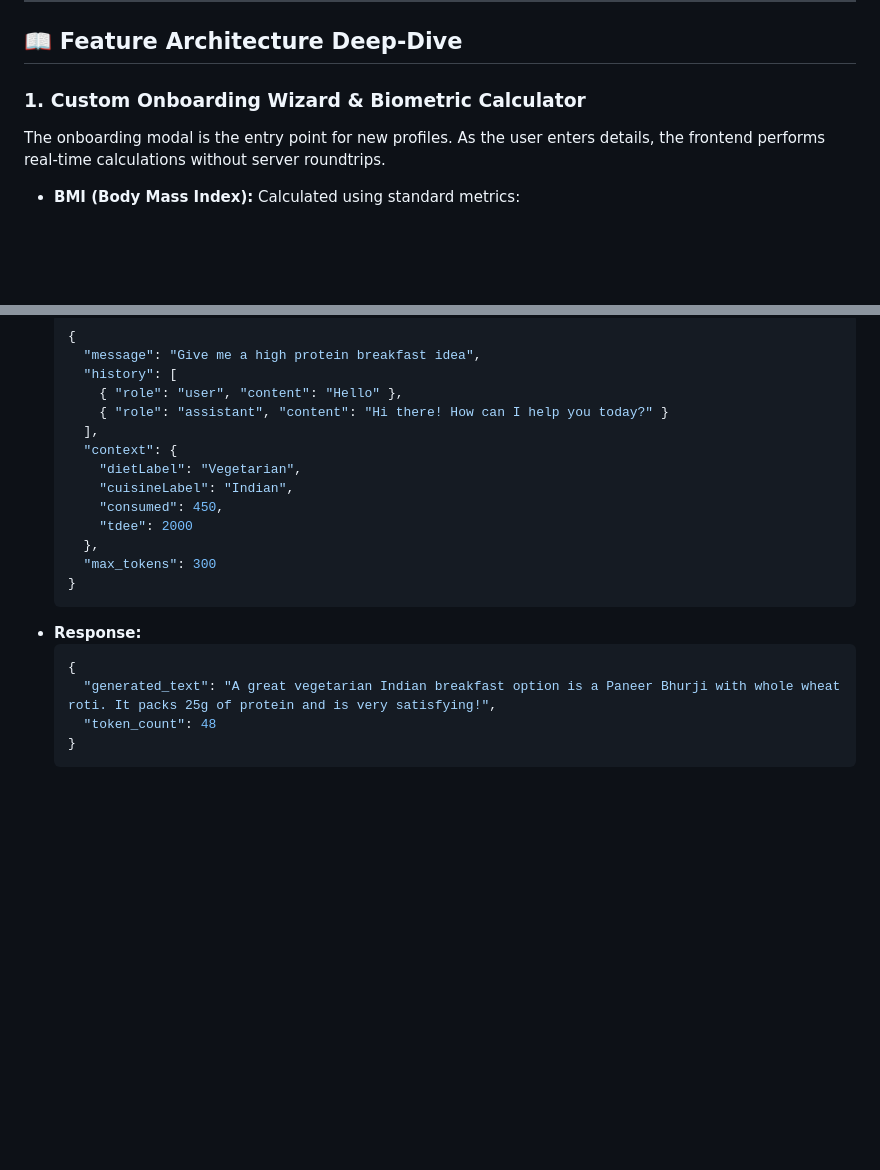
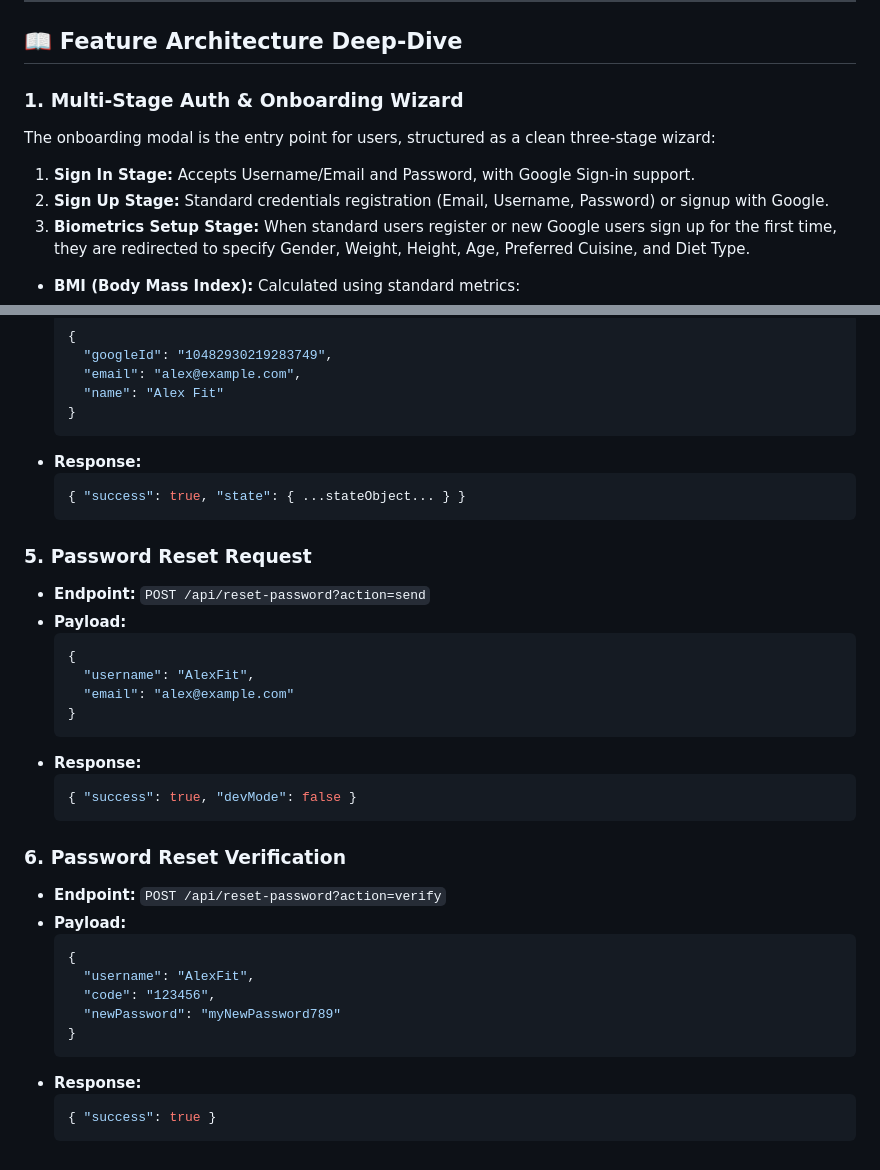
Before and after one commit to Swapnanil-nanda/fitness-buddy-agent, a Markdown page: README.md, 2 parts joined by grey strips. GitHub-like rendering; blank space fills up the shorter version.

Commit message:
Update README.md with newly integrated Google Sign-In, password reset flows, and multi-stage onboarding specs

````diff
--- a/README.md
+++ b/README.md
@@ -6,8 +6,11 @@ FitBuddy is a gamified, fully responsive AI-powered fitness and nutrition assist
 
 ## 📖 Feature Architecture Deep-Dive
 
-### 1. Custom Onboarding Wizard & Biometric Calculator
-The onboarding modal is the entry point for new profiles. As the user enters details, the frontend performs real-time calculations without server roundtrips.
+### 1. Multi-Stage Auth & Onboarding Wizard
+The onboarding modal is the entry point for users, structured as a clean three-stage wizard:
+1.  **Sign In Stage:** Accepts Username/Email and Password, with Google Sign-in support.
+2.  **Sign Up Stage:** Standard credentials registration (Email, Username, Password) or signup with Google.
+3.  **Biometrics Setup Stage:** When standard users register or new Google users sign up for the first time, they are redirected to specify Gender, Weight, Height, Age, Preferred Cuisine, and Diet Type.
 *   **BMI (Body Mass Index):** Calculated using standard metrics:
     $$\text{BMI} = \frac{\text{Weight (kg)}}{\left(\frac{\text{Height (cm)}}{100}\right)^2}$$
 *   **TDEE (Total Daily Energy Expenditure):** Calculated using the **Mifflin-St Jeor equation**:
@@ -187,24 +156,41 @@ Each user is stored as a serialized JSON object inside Vercel KV under a unique
 *   **Payload:**
     ```json
     {
-      "message": "Give me a high protein breakfast idea",
-      "history": [
-        { "role": "user", "content": "Hello" },
-        { "role": "assistant", "content": "Hi there! How can I help you today?" }
-      ],
-      "context": {
-        "dietLabel": "Vegetarian",
-        "cuisineLabel": "Indian",
-        "consumed": 450,
-        "tdee": 2000
-      },
-      "max_tokens": 300
+      "googleId": "10482930219283749",
+      "email": "alex@example.com",
+      "name": "Alex Fit"
     }
     ```
 *   **Response:**
     ```json
+    { "success": true, "state": { ...stateObject... } }
+    ```
+
+### 5. Password Reset Request
+*   **Endpoint:** `POST /api/reset-password?action=send`
+*   **Payload:**
+    ```json
     {
-      "generated_text": "A great vegetarian Indian breakfast option is a Paneer Bhurji with whole wheat roti. It packs 25g of protein and is very satisfying!",
-      "token_count": 48
+      "username": "AlexFit",
+      "email": "alex@example.com"
     }
     ```
+*   **Response:**
+    ```json
+    { "success": true, "devMode": false }
+    ```
+
+### 6. Password Reset Verification
+*   **Endpoint:** `POST /api/reset-password?action=verify`
+*   **Payload:**
+    ```json
+    {
+      "username": "AlexFit",
+      "code": "123456",
+      "newPassword": "myNewPassword789"
+    }
+    ```
+*   **Response:**
+    ```json
+    { "success": true }
+    ```
````
Also changed, not shown: other parts of README.md (+44 -78 lines).
